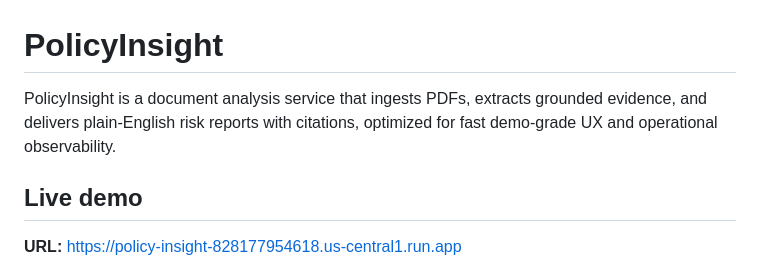
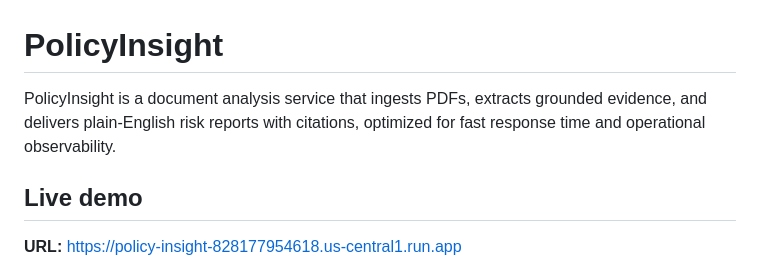
Before and after one commit to ChimdumebiNebolisa/policy-insight, a Markdown page: README.md, the part around the change. GitHub-like rendering.

Commit message:
Revise README to clarify response time
Updated description to emphasize fast response time.

```diff
--- a/README.md
+++ b/README.md
@@ -1,6 +1,6 @@
 # PolicyInsight
 
-PolicyInsight is a document analysis service that ingests PDFs, extracts grounded evidence, and delivers plain-English risk reports with citations, optimized for fast demo-grade UX and operational observability.
+PolicyInsight is a document analysis service that ingests PDFs, extracts grounded evidence, and delivers plain-English risk reports with citations, optimized for fast response time and operational observability.
 
 ## Live demo
 
```
